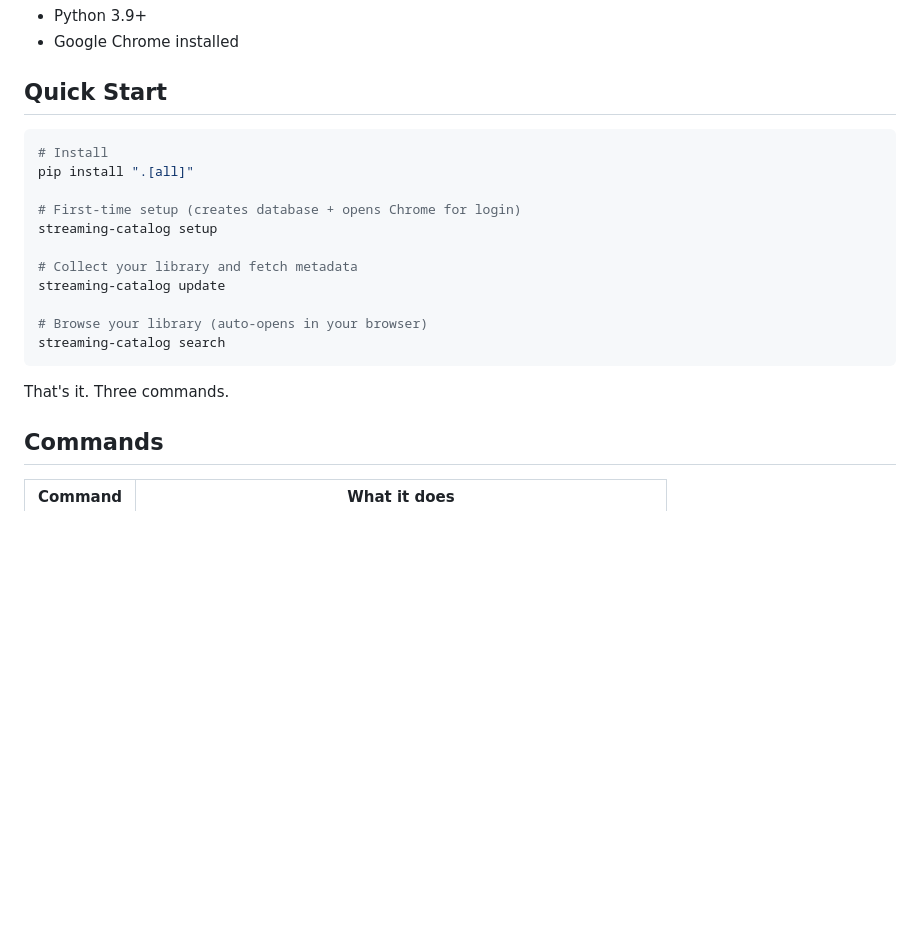
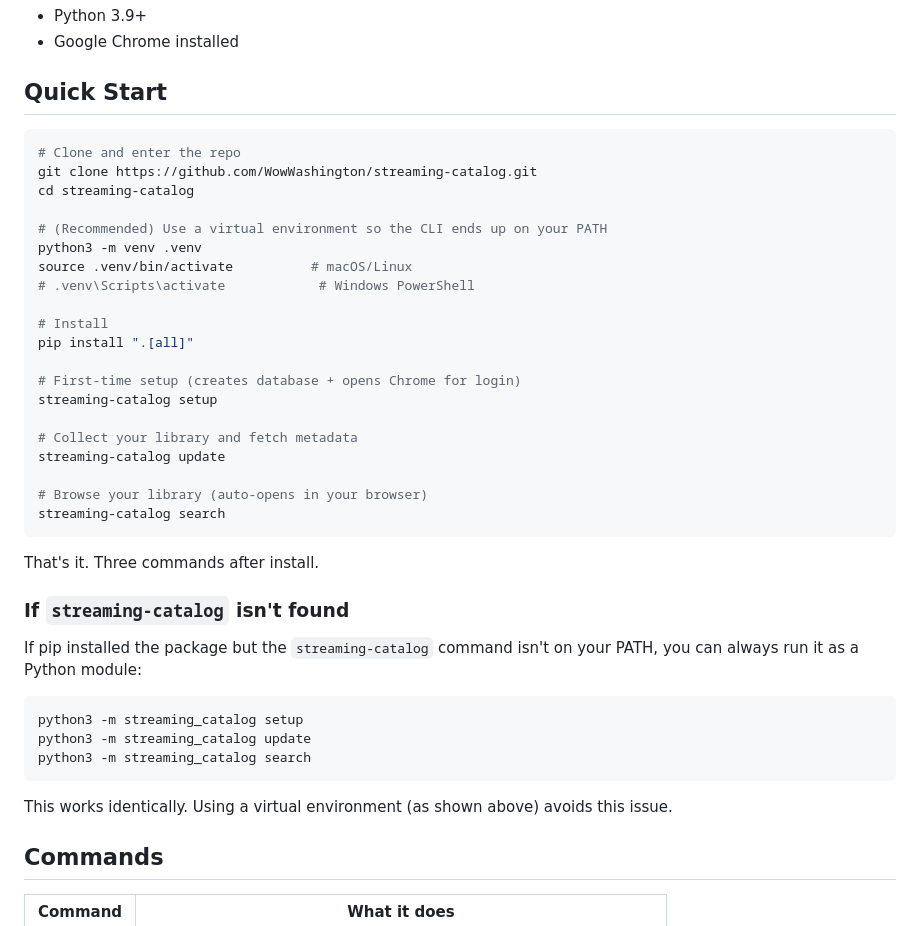
Before and after one commit to WowWashington/streaming-catalog, a Markdown page: README.md, the part around the change. GitHub-like rendering; blank space fills up the shorter version.

Commit message:
clarify install instructions: venv recommended, python -m fallback
Adds a venv step to the Quick Start so pip's CLI script lands on PATH
reliably, and documents the 'python3 -m streaming_catalog' fallback for
users whose pip bin directory isn't on PATH.

Co-Authored-By: Claude Opus 4.7 <noreply@anthropic.com>

````diff
--- a/README.md
+++ b/README.md
@@ -20,6 +20,15 @@ No credentials are stored — the tool uses a dedicated Chrome profile that you
 ## Quick Start
 
 ```bash
+# Clone and enter the repo
+git clone https://github.com/WowWashington/streaming-catalog.git
+cd streaming-catalog
+
+# (Recommended) Use a virtual environment so the CLI ends up on your PATH
+python3 -m venv .venv
+source .venv/bin/activate          # macOS/Linux
+# .venv\Scripts\activate            # Windows PowerShell
+
 # Install
 pip install ".[all]"
 
@@ -33,7 +42,19 @@ streaming-catalog update
 streaming-catalog search
 ```
 
-That's it. Three commands.
+That's it. Three commands after install.
+
+### If `streaming-catalog` isn't found
+
+If pip installed the package but the `streaming-catalog` command isn't on your PATH, you can always run it as a Python module:
+
+```bash
+python3 -m streaming_catalog setup
+python3 -m streaming_catalog update
+python3 -m streaming_catalog search
+```
+
+This works identically. Using a virtual environment (as shown above) avoids this issue.
 
 ## Commands
 
````
